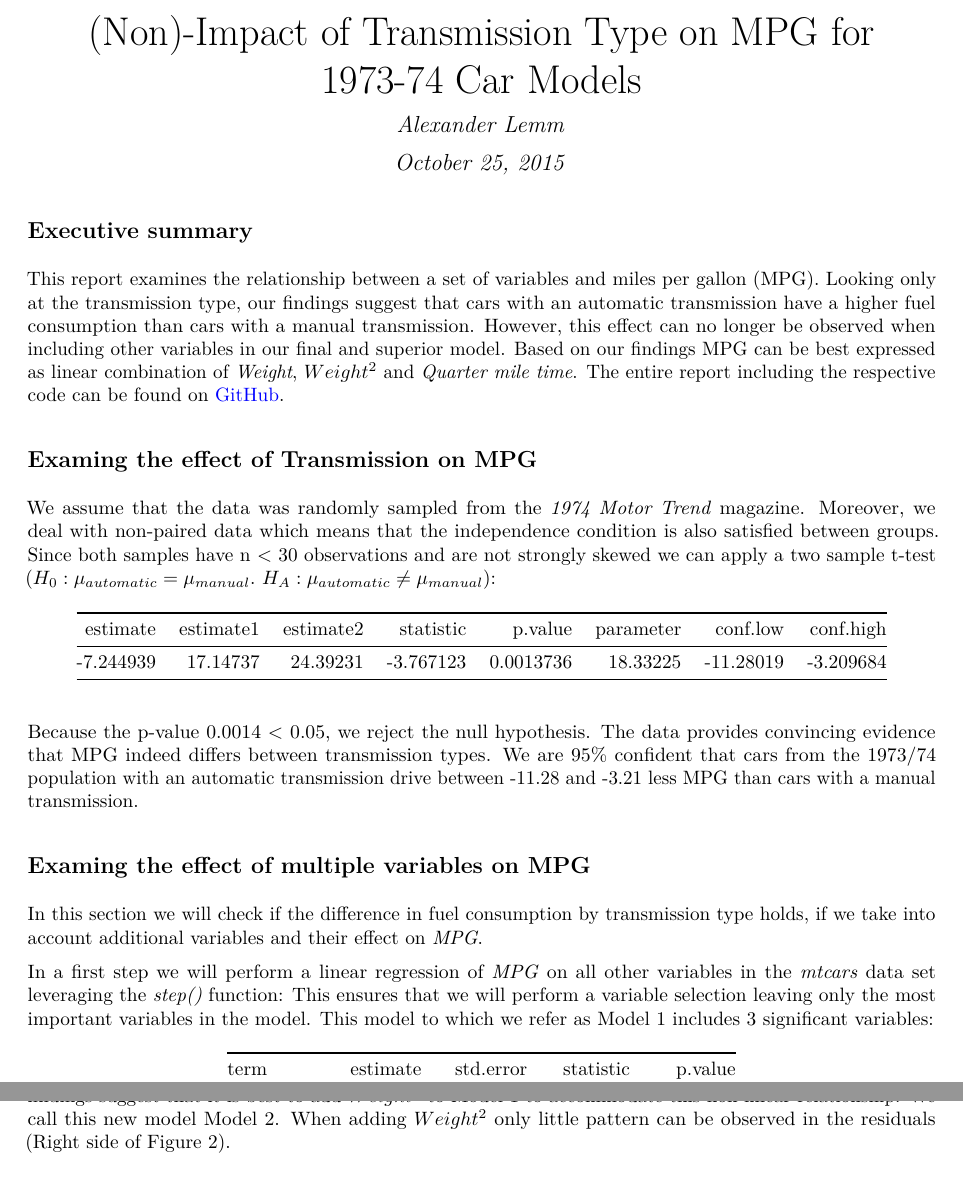
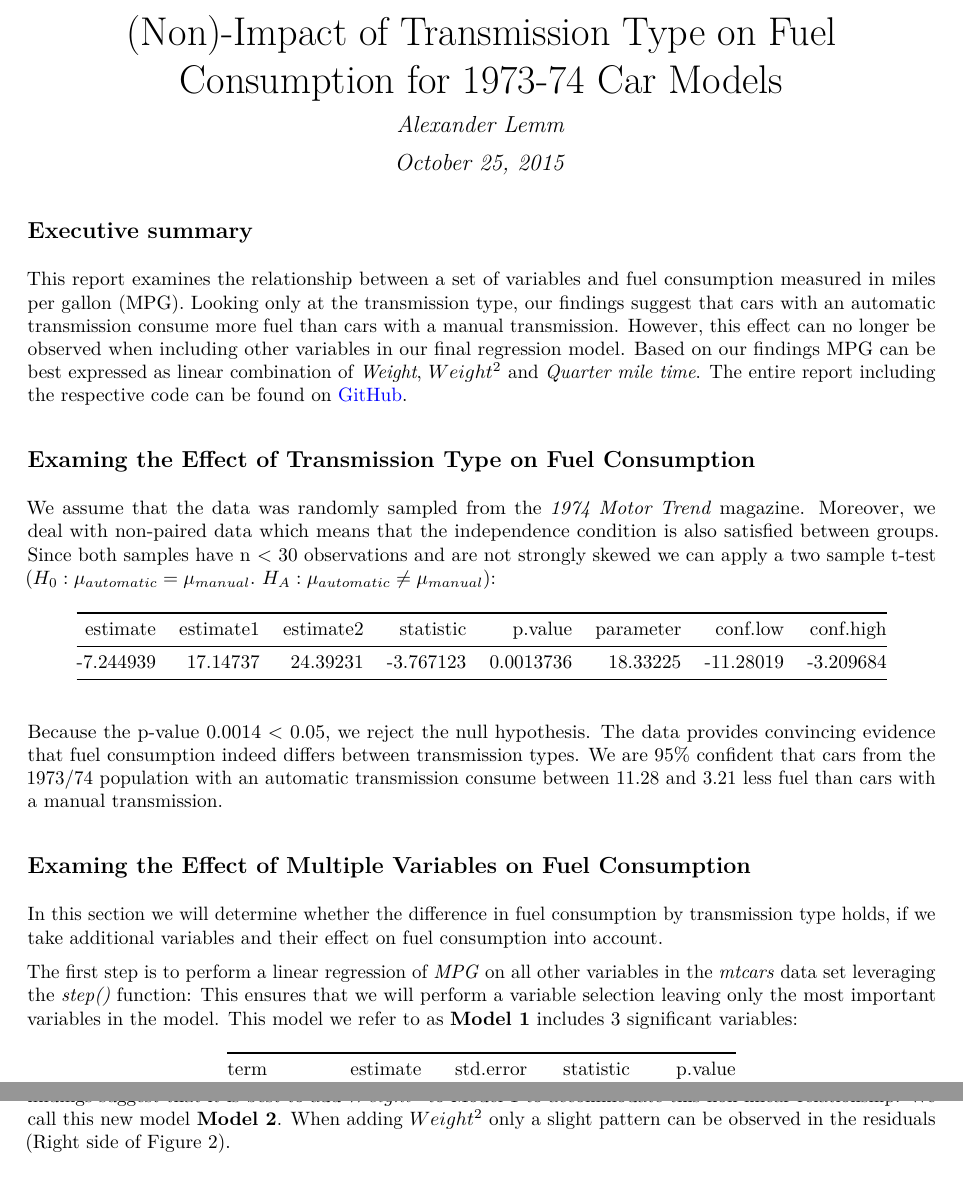
Before and after one commit to alex23lemm/Regression-Models-Project, an R Markdown document (mtcars_analysis.Rmd): two parts of pages 1 and 2 of 3, joined at a grey line, cut so that both start at the same text. The pictures show the output file mtcars_analysis.pdf that the author committed with the source.

Commit message:
Improve speech

````diff
--- a/mtcars_analysis.Rmd
+++ b/mtcars_analysis.Rmd
@@ -1,5 +1,5 @@
 ---
-title: "(Non)-Impact of Transmission Type on MPG for 1973-74 Car Models"
+title: "(Non)-Impact of Transmission Type on Fuel Consumption for 1973-74 Car Models"
 author: "Alexander Lemm"
 date: "October 25, 2015"
 output:
@@ -22,9 +22,9 @@ library(knitr)
 
 ## Executive summary
 
-This report examines the relationship between a set of variables and miles per gallon (MPG). Looking only at the transmission type, our findings suggest that cars with an automatic transmission have a higher fuel consumption than cars with a manual transmission. However, this effect can no longer be observed when including other variables in our final and superior model. Based on our findings MPG can be best expressed as linear combination of *Weight*, $Weight^{2}$ and *Quarter mile time*. The entire report including the respective code can be found on [GitHub](https://github.com/alex23lemm/Regression-Models-Project).
+This report examines the relationship between a set of variables and fuel consumption measured in miles per gallon (MPG). Looking only at the transmission type, our findings suggest that cars with an automatic transmission consume more fuel than cars with a manual transmission. However, this effect can no longer be observed when including other variables in our final regression model. Based on our findings MPG can be best expressed as linear combination of *Weight*, $Weight^{2}$ and *Quarter mile time*. The entire report including the respective code can be found on [GitHub](https://github.com/alex23lemm/Regression-Models-Project).
 
-## Examing the effect of Transmission on MPG
+## Examing the Effect of Transmission Type on Fuel Consumption
 
 We assume that the data was randomly sampled from the *1974 Motor Trend* magazine. Moreover, we deal with non-paired data which means that the independence condition is also satisfied between groups. Since both samples have n < 30 observations and are not strongly skewed we can apply a two sample t-test ($H_{0}:\mu_{automatic} = \mu_{manual}.$ $H_{A}:\mu_{automatic} \neq \mu_{manual}$):
 
@@ -35,13 +35,13 @@ kable(tt)
 
 ```
 
-Because the p-value `r round(tt$p.value, digits = 4)` < 0.05, we reject the null hypothesis. The data provides convincing evidence that MPG indeed differs between transmission types. We are 95% confident that cars from the 1973/74 population with an automatic transmission drive between `r round(tt$conf.low, digits = 2)` and `r round(tt$conf.high, digits = 2)` less MPG than cars with a manual transmission.
+Because the p-value `r round(tt$p.value, digits = 4)` < 0.05, we reject the null hypothesis. The data provides convincing evidence that fuel consumption indeed differs between transmission types. We are 95% confident that cars from the 1973/74 population with an automatic transmission consume between `r round(tt$conf.low, digits = 2) * -1` and `r round(tt$conf.high, digits = 2) * -1` less fuel than cars with a manual transmission.
 
-## Examing the effect of multiple variables on MPG
+## Examing the Effect of Multiple Variables on Fuel Consumption
 
-In this section we will check if the difference in fuel consumption by transmission type holds, if we take into account additional variables and their effect on *MPG*.
+In this section we will determine whether the difference in fuel consumption by transmission type holds, if we take additional variables and their effect on fuel consumption into account.
 
-In a first step we will perform a linear regression of *MPG* on all other variables in the *mtcars* data set leveraging the *step()* function: This ensures that we will perform a variable selection leaving only the most important variables in the model. This model to which we refer as Model 1 includes 3 significant variables:
+The first step is to perform a linear regression of *MPG* on all other variables in the *mtcars* data set leveraging the *step()* function: This ensures that we will perform a variable selection leaving only the most important variables in the model. This model we refer to  as **Model 1** includes 3 significant variables:
 
 ```{r echo=FALSE, message=FALSE}
 
@@ -59,4 +59,5 @@ fit_quad <- update(fit_step, mpg ~ wt + I(wt^2) + qsec + am)
 
 
 
+When performing model diagnostics we observe a non-linear pattern in the residual plot for Model 1 (Left side of Figure 2). This is a problem because all of the conclusions that we draw from the fit are suspect. Our findings suggest that it is best to add $Weight^{2}$ to Model 1 to accommodate this non-linear relationship. We call this new model **Model 2**. When adding $Weight^{2}$ only a slight pattern can be observed in the residuals (Right side of Figure 2).
 
@@ -63,2 +65 @@ fit_quad <- update(fit_step, mpg ~ wt + I(wt^2) + qsec + am)
 
-When performing model diagnostics we observe a non-linear pattern in the residual plot for Model 1 (Left side of Figure 2). This is a problem because all of the conclusions that we draw from the fit are suspect. Our findings suggest that it is best to add $Weight^{2}$ to Model 1 to accommodate this non-linear relationship. We call this new model Model 2. When adding $Weight^{2}$ only little pattern can be observed in the residuals (Right side of Figure 2).
````
Also changed, not shown: mtcars_analysis.pdf, mtcars_analysis.Rmd (7 more changed lines).
